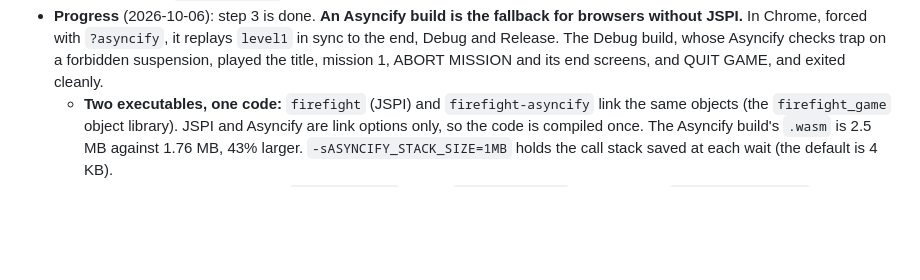
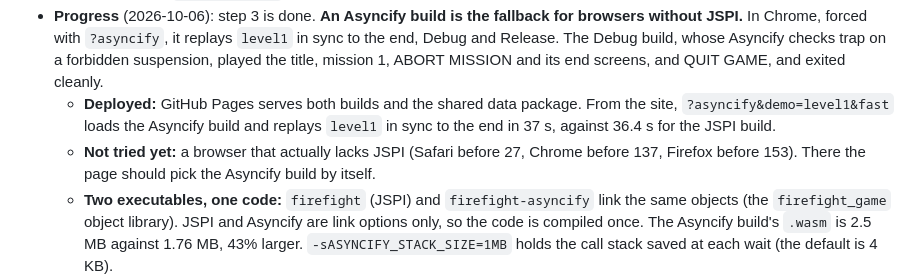
Before and after one commit to tosiabunio/firefight-port, a Markdown page: docs/porting-plan.md, the part around the change. Rendered like a GitHub page; blank space fills up the shorter version.

```diff
--- a/docs/porting-plan.md
+++ b/docs/porting-plan.md
@@ -472,6 +472,8 @@ Added 2026-10-06, after a code survey, and **done next, before the rest of phase
   - **Checked by hand since** (macOS): mouse steering, the sound and the music, in Chrome and in Safari 27. The demos replay in sync from GitHub Pages too (`?demo=level1&fast`: in sync to the end).
   - **Still to check for the exit:** a game controller, F1, F5, F11 and Esc, Firefox, and a full mission. The checklist for each browser is in `docs/macos.md` ("Checking the browser build").
 - **Progress** (2026-10-06): step 3 is done. **An Asyncify build is the fallback for browsers without JSPI.** In Chrome, forced with `?asyncify`, it replays `level1` in sync to the end, Debug and Release. The Debug build, whose Asyncify checks trap on a forbidden suspension, played the title, mission 1, ABORT MISSION and its end screens, and QUIT GAME, and exited cleanly.
+  - **Deployed:** GitHub Pages serves both builds and the shared data package. From the site, `?asyncify&demo=level1&fast` loads the Asyncify build and replays `level1` in sync to the end in 37 s, against 36.4 s for the JSPI build.
+  - **Not tried yet:** a browser that actually lacks JSPI (Safari before 27, Chrome before 137, Firefox before 153). There the page should pick the Asyncify build by itself.
   - **Two executables, one code:** `firefight` (JSPI) and `firefight-asyncify` link the same objects (the `firefight_game` object library). JSPI and Asyncify are link options only, so the code is compiled once. The Asyncify build's `.wasm` is 2.5 MB against 1.76 MB, 43% larger. `-sASYNCIFY_STACK_SIZE=1MB` holds the call stack saved at each wait (the default is 4 KB).
   - **The data package is shared:** `file_packager` makes `firefight.data` and its loader `firefight-data.js`, and the page loads them before either game. The games link with `-sFORCE_FILESYSTEM`, which the loader needs.
   - **The page** loads the JSPI build when `WebAssembly.Suspending` exists. Otherwise it loads the Asyncify build when `WebAssembly.Tag` exists, that is, with WebAssembly exceptions in the legacy format the SDK emits by default (Chrome 95, Firefox 100, Safari 15.2). Otherwise it shows a message. `?asyncify` forces the Asyncify build, and the page drops it from the game's arguments.
```
Also changed, not shown: docs/porting.md (+1 -1 lines).
